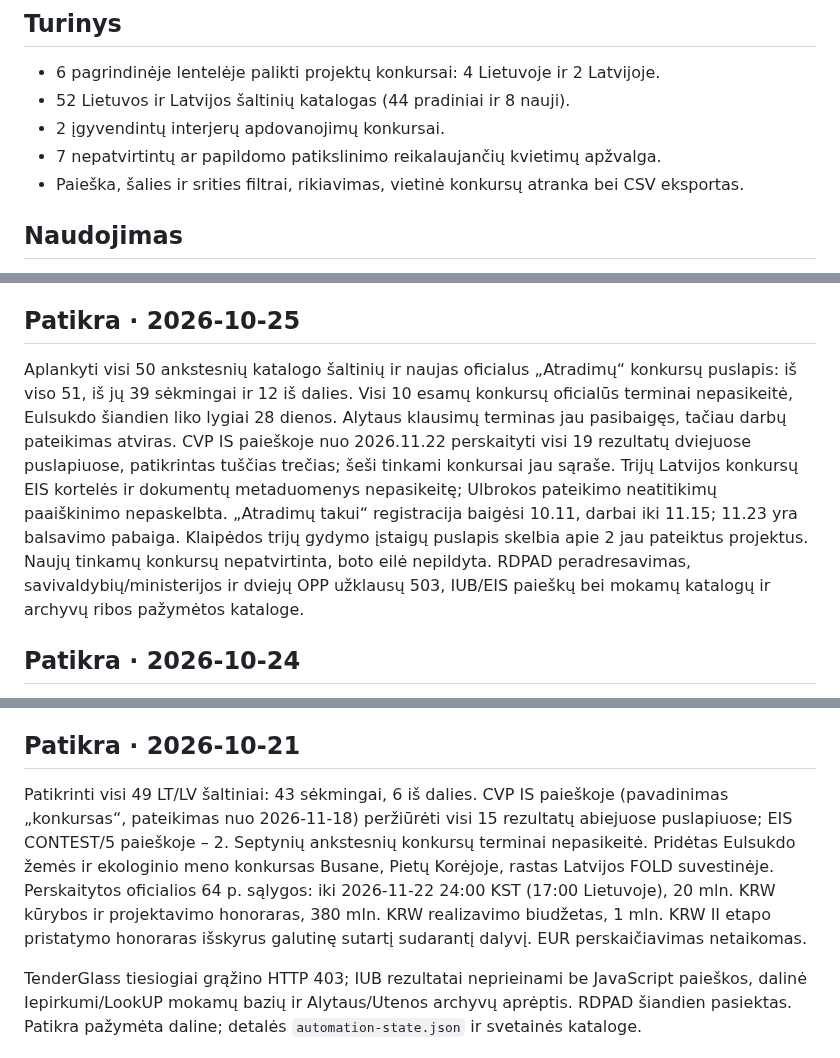
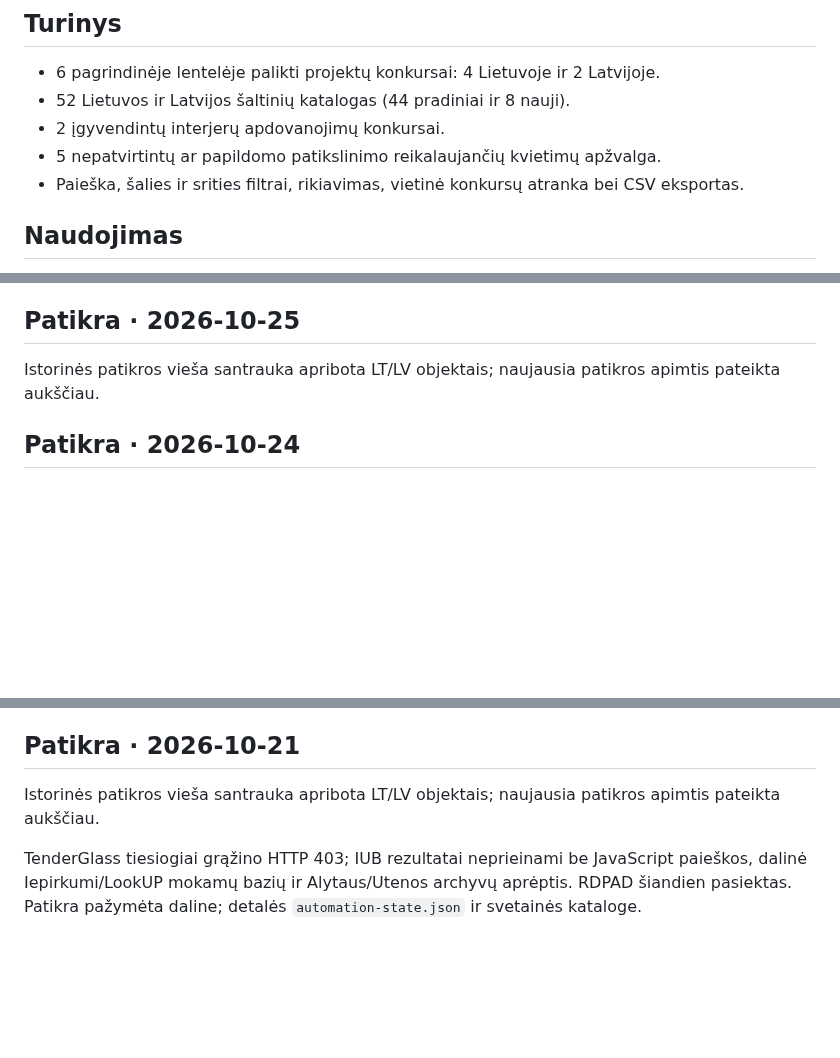
Before and after one commit to mikula8989/architecture-competitions-lt-lv, a Markdown page: README.md, 3 parts joined by grey strips. Drawn GitHub-style; blank space fills up the shorter version.

```diff
--- a/README.md
+++ b/README.md
@@ -11,7 +11,7 @@ Lietuvos ir Latvijos architektūros bei urbanistikos konkursų apžvalga. Duomen
 - 6 pagrindinėje lentelėje palikti projektų konkursai: 4 Lietuvoje ir 2 Latvijoje.
 - 52 Lietuvos ir Latvijos šaltinių katalogas (44 pradiniai ir 8 nauji).
 - 2 įgyvendintų interjerų apdovanojimų konkursai.
-- 7 nepatvirtintų ar papildomo patikslinimo reikalaujančių kvietimų apžvalga.
+- 5 nepatvirtintų ar papildomo patikslinimo reikalaujančių kvietimų apžvalga.
 - Paieška, šalies ir srities filtrai, rikiavimas, vietinė konkursų atranka bei CSV eksportas.
 
 ## Naudojimas
@@ -44,7 +48,7 @@ Bandyta patikrinti visus 51 šaltinį: 32 pasiekti pakankama apimtimi, 10 iš da
 
 ## Patikra · 2026-10-25
 
-Aplankyti visi 50 ankstesnių katalogo šaltinių ir naujas oficialus „Atradimų“ konkursų puslapis: iš viso 51, iš jų 39 sėkmingai ir 12 iš dalies. Visi 10 esamų konkursų oficialūs terminai nepasikeitė, Eulsukdo šiandien liko lygiai 28 dienos. Alytaus klausimų terminas jau pasibaigęs, tačiau darbų pateikimas atviras. CVP IS paieškoje nuo 2026.11.22 perskaityti visi 19 rezultatų dviejuose puslapiuose, patikrintas tuščias trečias; šeši tinkami konkursai jau sąraše. Trijų Latvijos konkursų EIS kortelės ir dokumentų metaduomenys nepasikeitę; Ulbrokos pateikimo neatitikimų paaiškinimo nepaskelbta. „Atradimų takui“ registracija baigėsi 10.11, darbai iki 11.15; 11.23 yra balsavimo pabaiga. Klaipėdos trijų gydymo įstaigų puslapis skelbia apie 2 jau pateiktus projektus. Naujų tinkamų konkursų nepatvirtinta, boto eilė nepildyta. RDPAD peradresavimas, savivaldybių/ministerijos ir dviejų OPP užklausų 503, IUB/EIS paieškų bei mokamų katalogų ir archyvų ribos pažymėtos kataloge.
+Istorinės patikros vieša santrauka apribota LT/LV objektais; naujausia patikros apimtis pateikta aukščiau.
 
 ## Patikra · 2026-10-24
 
@@ -64,7 +68,7 @@ Dalinė patikra: RDPAD paieškos peradresavimo kilpa; Rygos, Jelgavos ir Kultūr
 
 ## Patikra · 2026-10-21
 
-Patikrinti visi 49 LT/LV šaltiniai: 43 sėkmingai, 6 iš dalies. CVP IS paieškoje (pavadinimas „konkursas“, pateikimas nuo 2026-11-18) peržiūrėti visi 15 rezultatų abiejuose puslapiuose; EIS CONTEST/5 paieškoje – 2. Septynių ankstesnių konkursų terminai nepasikeitė. Pridėtas Eulsukdo žemės ir ekologinio meno konkursas Busane, Pietų Korėjoje, rastas Latvijos FOLD suvestinėje. Perskaitytos oficialios 64 p. sąlygos: iki 2026-11-22 24:00 KST (17:00 Lietuvoje), 20 mln. KRW kūrybos ir projektavimo honoraras, 380 mln. KRW realizavimo biudžetas, 1 mln. KRW II etapo pristatymo honoraras išskyrus galutinę sutartį sudarantį dalyvį. EUR perskaičiavimas netaikomas.
+Istorinės patikros vieša santrauka apribota LT/LV objektais; naujausia patikros apimtis pateikta aukščiau.
 
 TenderGlass tiesiogiai grąžino HTTP 403; IUB rezultatai neprieinami be JavaScript paieškos, dalinė Iepirkumi/LookUP mokamų bazių ir Alytaus/Utenos archyvų aprėptis. RDPAD šiandien pasiektas. Patikra pažymėta daline; detalės `automation-state.json` ir svetainės kataloge.
 
```
Also changed, not shown: other parts of README.md (+9 -5 lines).
